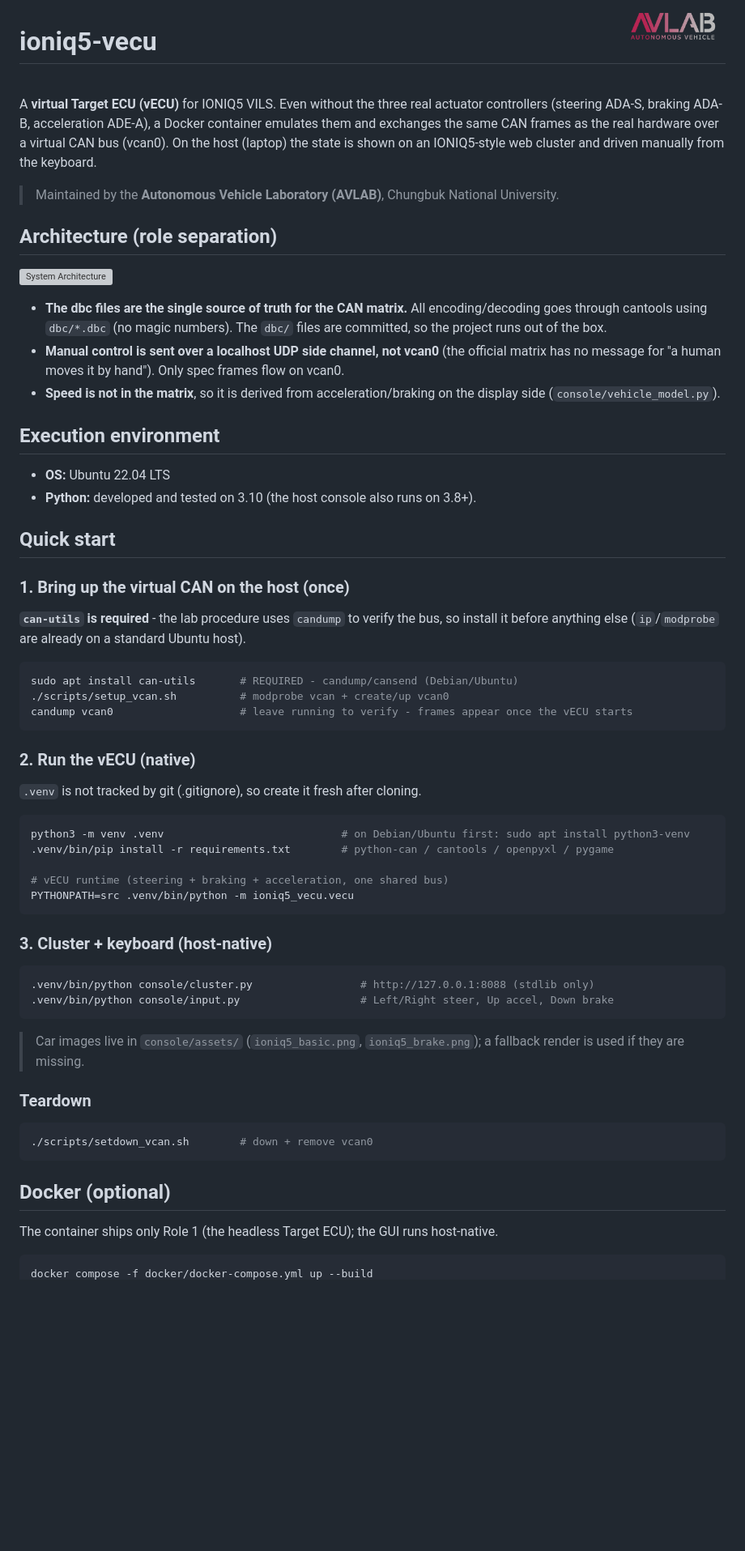
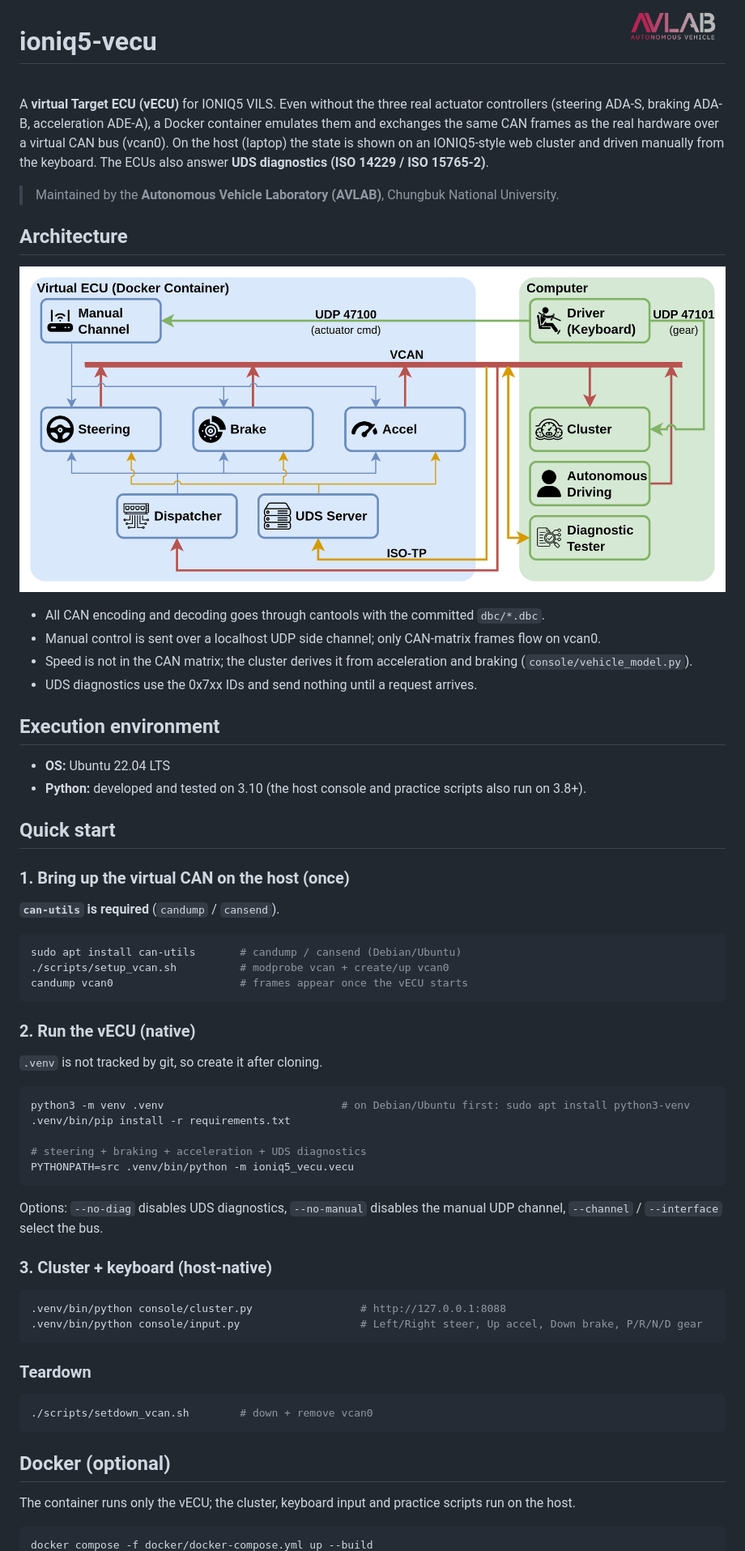
Before and after one commit to CBNU-AVLAB/ioniq5-vecu, a Markdown page: README.md, the part around one of its changes. Shown at 81% size. GitHub-like rendering; pictures changed too: docs/system_architecture.png; blank space fills up the shorter version; grey boxes are pictures that could not be loaded.

Commit message:
feat: add UDS diagnostic layer, CAN/UDS practice exercises, and a 170 mm brake stroke

````diff
--- a/README.md
+++ b/README.md
@@ -8,55 +8,53 @@ A **virtual Target ECU (vECU)** for IONIQ5 VILS. Even without the three real act
 controllers (steering ADA-S, braking ADA-B, acceleration ADE-A), a Docker container
 emulates them and exchanges the same CAN frames as the real hardware over a virtual
 CAN bus (vcan0). On the host (laptop) the state is shown on an IONIQ5-style web cluster
-and driven manually from the keyboard.
+and driven manually from the keyboard. The ECUs also answer **UDS diagnostics
+(ISO 14229 / ISO 15765-2)**.
 
 > Maintained by the **Autonomous Vehicle Laboratory (AVLAB)**, Chungbuk National University.
 
-## Architecture (role separation)
+## Architecture
 
-![System Architecture](docs/system_architecture_update.png)
+![System Architecture](docs/system_architecture.png)
 
-- **The dbc files are the single source of truth for the CAN matrix.** All
-  encoding/decoding goes through cantools using `dbc/*.dbc` (no magic numbers). The
-  `dbc/` files are committed, so the project runs out of the box.
-- **Manual control is sent over a localhost UDP side channel, not vcan0** (the official
-  matrix has no message for "a human moves it by hand"). Only spec frames flow on vcan0.
-- **Speed is not in the matrix**, so it is derived from acceleration/braking on the
-  display side (`console/vehicle_model.py`).
+- All CAN encoding and decoding goes through cantools with the committed `dbc/*.dbc`.
+- Manual control is sent over a localhost UDP side channel; only CAN-matrix frames flow on vcan0.
+- Speed is not in the CAN matrix; the cluster derives it from acceleration and braking
+  (`console/vehicle_model.py`).
+- UDS diagnostics use the 0x7xx IDs and send nothing until a request arrives.
 
 ## Execution environment
 
 - **OS:** Ubuntu 22.04 LTS
-- **Python:** developed and tested on 3.10 (the host console also runs on 3.8+).
+- **Python:** developed and tested on 3.10 (the host console and practice scripts also run on 3.8+).
 
 ## Quick start
 
 ### 1. Bring up the virtual CAN on the host (once)
-**`can-utils` is required** - the lab procedure uses `candump` to verify the bus, so
-install it before anything else (`ip`/`modprobe` are already on a standard Ubuntu host).
+**`can-utils` is required** (`candump` / `cansend`).
 ```bash
-sudo apt install can-utils       # REQUIRED - candump/cansend (Debian/Ubuntu)
+sudo apt install can-utils       # candump / cansend (Debian/Ubuntu)
 ./scripts/setup_vcan.sh          # modprobe vcan + create/up vcan0
-candump vcan0                    # leave running to verify - frames appear once the vECU starts
+candump vcan0                    # frames appear once the vECU starts
 ```
 
 ### 2. Run the vECU (native)
-`.venv` is not tracked by git (.gitignore), so create it fresh after cloning.
+`.venv` is not tracked by git, so create it after cloning.
 ```bash
 python3 -m venv .venv                            # on Debian/Ubuntu first: sudo apt install python3-venv
-.venv/bin/pip install -r requirements.txt        # python-can / cantools / openpyxl / pygame
+.venv/bin/pip install -r requirements.txt
 
-# vECU runtime (steering + braking + acceleration, one shared bus)
+# steering + braking + acceleration + UDS diagnostics
 PYTHONPATH=src .venv/bin/python -m ioniq5_vecu.vecu
 ```
+Options: `--no-diag` disables UDS diagnostics, `--no-manual` disables the manual UDP channel,
+`--channel` / `--interface` select the bus.
 
 ### 3. Cluster + keyboard (host-native)
 ```bash
-.venv/bin/python console/cluster.py                 # http://127.0.0.1:8088 (stdlib only)
-.venv/bin/python console/input.py                   # Left/Right steer, Up accel, Down brake
+.venv/bin/python console/cluster.py                 # http://127.0.0.1:8088
+.venv/bin/python console/input.py                   # Left/Right steer, Up accel, Down brake, P/R/N/D gear
 ```
-> Car images live in `console/assets/` (`ioniq5_basic.png`, `ioniq5_brake.png`); a
-> fallback render is used if they are missing.
 
 ### Teardown
 ```bash
@@ -65,6 +63,6 @@ PYTHONPATH=src .venv/bin/python -m ioniq5_vecu.vecu
 
 ## Docker (optional)
 
-The container ships only Role 1 (the headless Target ECU); the GUI runs host-native.
+The container runs only the vECU; the cluster, keyboard input and practice scripts run on the host.
 ```bash
 docker compose -f docker/docker-compose.yml up --build
````
Also changed, not shown: other parts of README.md (+69 -17 lines), practice/01_can_manual.md (added, +149 -0 lines), 16 other files.
